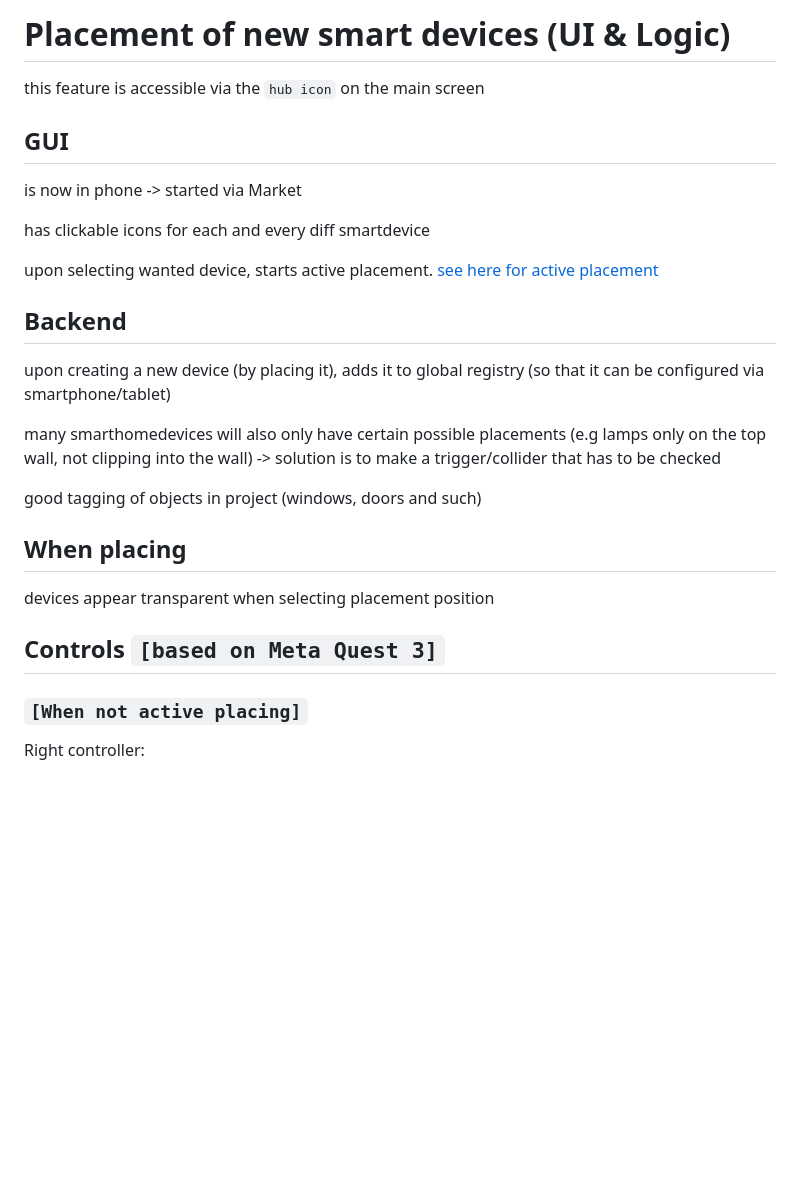
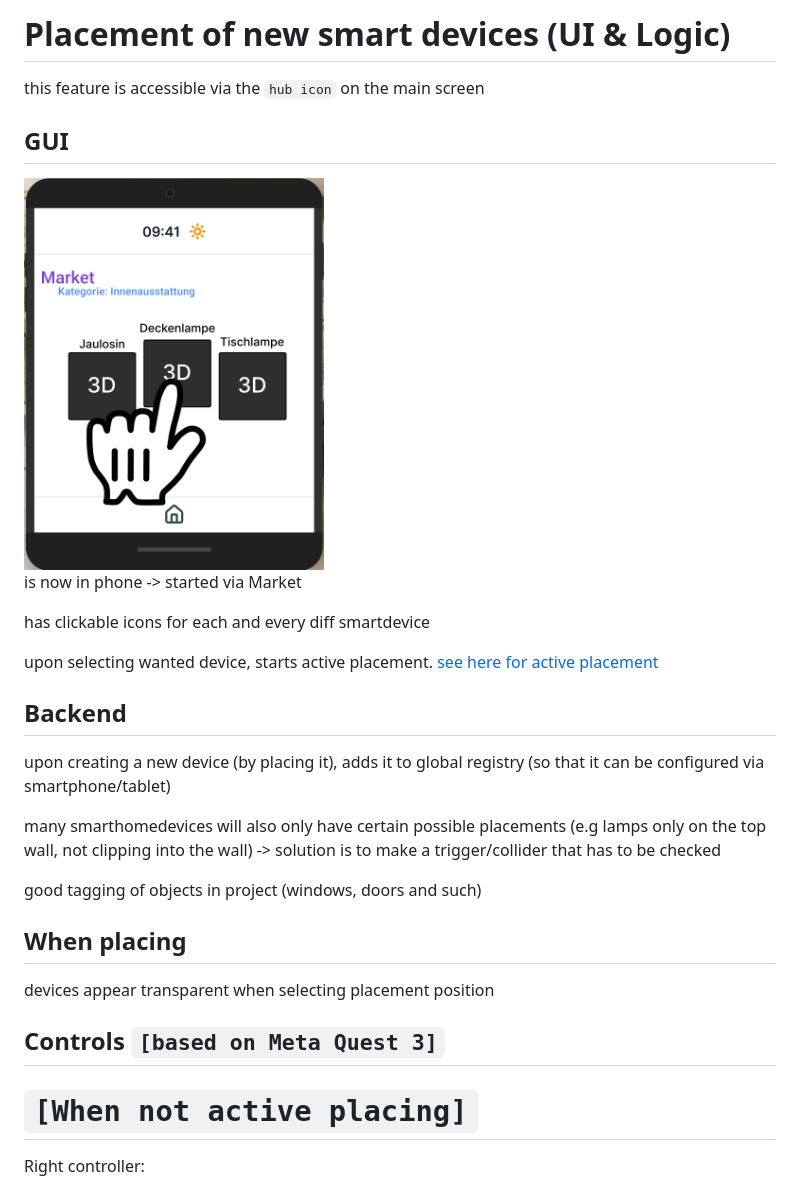
Before and after one commit to fabian-wolf09/smarthomesim, a Markdown page: docs/placement-docs.md, the part around one of its changes. Rendered like a GitHub page; pictures changed too: docs/placement-menu.png (added); blank space fills up the shorter version.

Commit message:
expanded work on placement menu
added more docs, created necessary scripts

````diff
--- a/docs/placement-docs.md
+++ b/docs/placement-docs.md
@@ -1,18 +1,27 @@
-# Placement of new smart devices (UI & Logic)
+Placement of new smart devices (UI & Logic)
+===========================================
 
 this feature is accessible via the `hub icon` on the main screen
 
-## GUI
+GUI
+----
+
+<img src="placement-menu.png" alt="Placement Selection Menu" width="300"/>
+
 
 is now in phone
 -> started via Market
 
 has clickable icons for each and every diff smartdevice
 
+
+
+
 upon selecting wanted device, starts active placement. <a href="When placing">see here for active placement</a>
 
 
-## Backend
+Backend
+-------
 
 upon creating a new device (by placing it), adds it to global registry (so that it can be configured via smartphone/tablet)
 
@@ -25,9 +34,11 @@ good tagging of objects in project (windows, doors and such)
 devices appear transparent when selecting placement position
 
 
-## Controls ```[based on Meta Quest 3]```
+Controls ```[based on Meta Quest 3]```
+---------------------------------------
 
-### ```[When not active placing]```
+ ```[When not active placing]```
+====================================
 
 Right controller:
 - Joystick: Selecting what device in the menu
````
Also changed, not shown: other parts of docs/placement-docs.md (+4 -4 lines), 14 other files.
